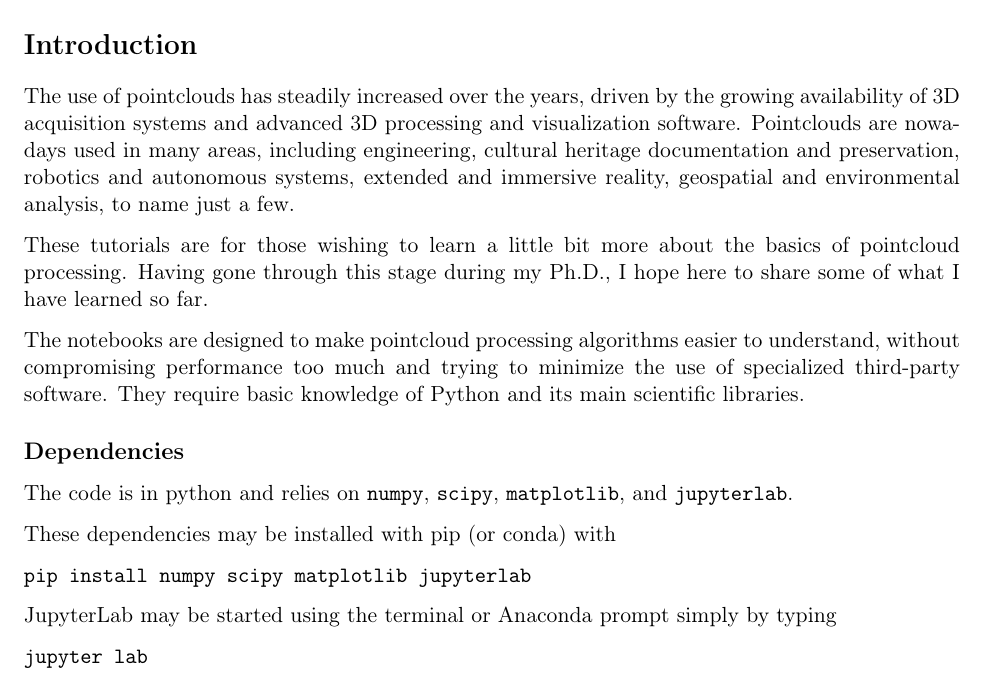
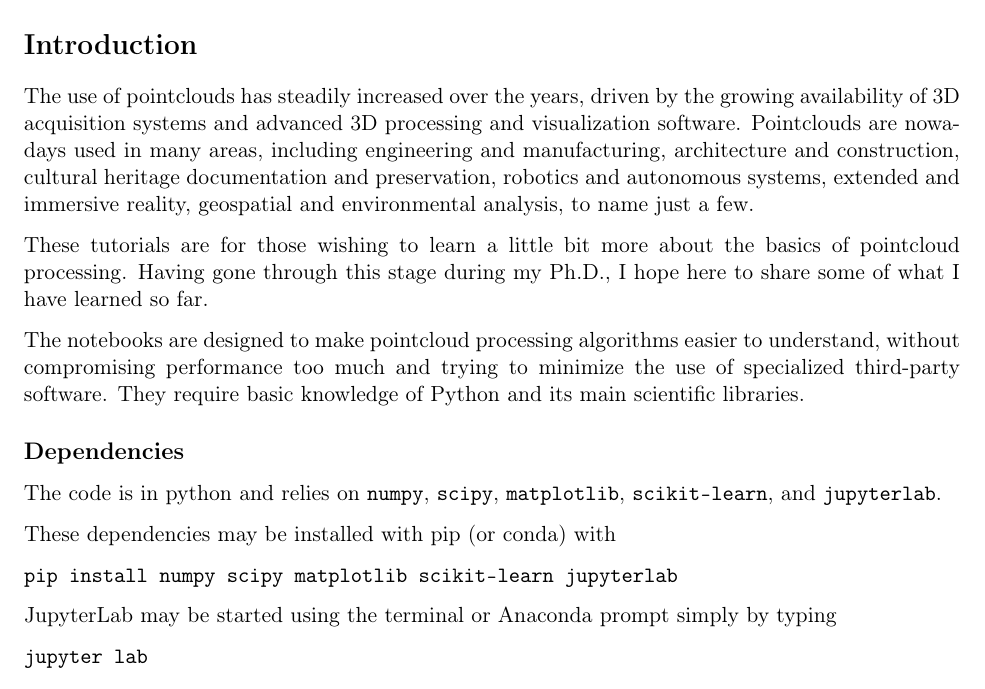
Before and after one commit to jlgregorio/tutorials-pointcloud-python, a LaTeX document (latex/tutorials_pointcloud_python.tex, which reads latex/introduction.tex): part of page 1 of 6, cut so that both start at the same text. Compiled offline with pdfLaTeX.

Commit message:
match md and add scikit-learn

```diff
--- a/latex/introduction.tex
+++ b/latex/introduction.tex
@@ -1,6 +1,6 @@
 \section*{Introduction}
 
-The use of pointclouds has steadily increased over the years, driven by the growing availability of 3D acquisition systems and advanced 3D processing and visualization software. Pointclouds are nowadays used in many areas, including engineering, cultural heritage documentation and preservation, robotics and autonomous systems, extended and immersive reality, geospatial and environmental analysis, to name just a few.
+The use of pointclouds has steadily increased over the years, driven by the growing availability of 3D acquisition systems and advanced 3D processing and visualization software. Pointclouds are nowadays used in many areas, including engineering and manufacturing, architecture and construction, cultural heritage documentation and preservation, robotics and autonomous systems, extended and immersive reality, geospatial and environmental analysis, to name just a few.
 
 These tutorials are for those wishing to learn a little bit more about the basics of pointcloud processing. Having gone through this stage during my Ph.D., I hope here to share some of what I have learned so far.
 
@@ -8,11 +8,11 @@ The notebooks are designed to make pointcloud processing algorithms easier to un
 
 \subsection*{Dependencies}
 
-The code is in python and relies on \texttt{numpy}, \texttt{scipy}, \texttt{matplotlib}, and \texttt{jupyterlab}.
+The code is in python and relies on \texttt{numpy}, \texttt{scipy}, \texttt{matplotlib}, \texttt{scikit-learn}, and \texttt{jupyterlab}.
 
 These dependencies may be installed with pip (or conda) with
 
-\texttt{pip install numpy scipy matplotlib jupyterlab}
+\texttt{pip install numpy scipy matplotlib scikit-learn jupyterlab}
 
 JupyterLab may be started using the terminal or Anaconda prompt simply by typing
 
```
